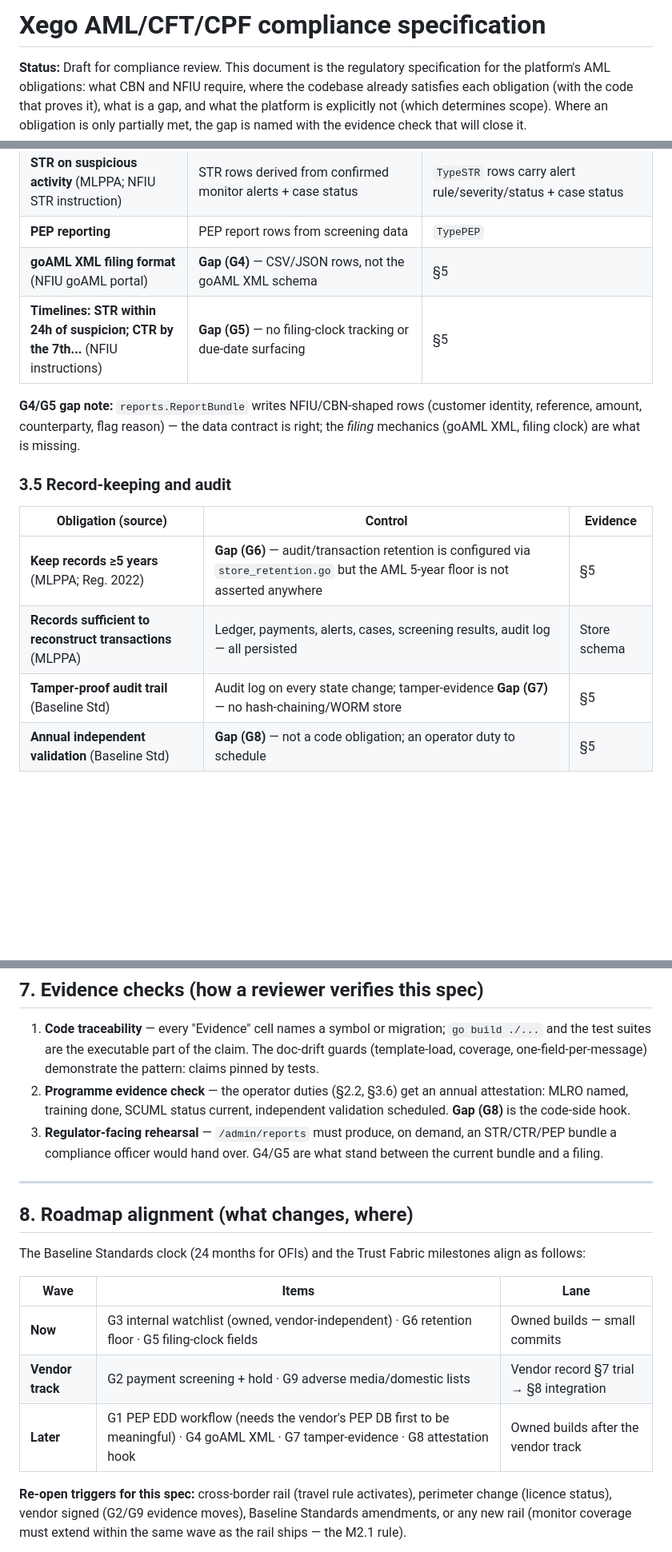
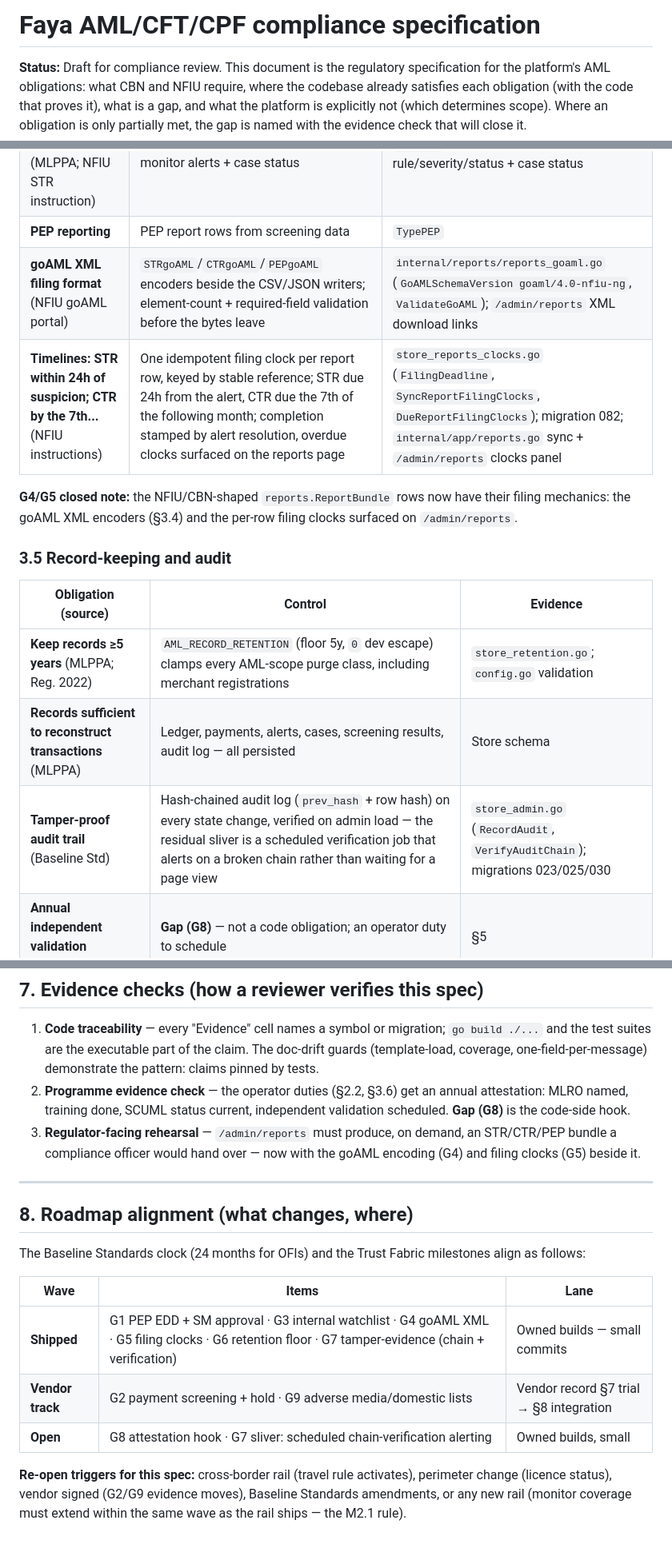
Before and after one commit to ekearua/easymoney, a Markdown page: CBN_AML_COMPLIANCE_SPEC.md, 3 parts joined by grey strips. Shown at 80% size. Rendered like a GitHub page; blank space fills up the shorter version.

```diff
--- a/CBN_AML_COMPLIANCE_SPEC.md
+++ b/CBN_AML_COMPLIANCE_SPEC.md
@@ -1,4 +1,4 @@
-# Xego AML/CFT/CPF compliance specification
+# Faya AML/CFT/CPF compliance specification
 
 **Status:** Draft for compliance review. This document is the regulatory
 specification for the platform's AML obligations: what CBN and NFIU require,
@@ -151,21 +151,20 @@ whole repo.
 | **CTR over the threshold** (NFIU CTR instruction; boundary configured) | CTR rows from audited movement data at `REPORT_CTR_THRESHOLD_KOBO` | `internal/reports/reports.go` `TypeCTR`; store query |
 | **STR on suspicious activity** (MLPPA; NFIU STR instruction) | STR rows derived from confirmed monitor alerts + case status | `TypeSTR` rows carry alert rule/severity/status + case status |
 | **PEP reporting** | PEP report rows from screening data | `TypePEP` |
-| **goAML XML filing format** (NFIU goAML portal) | **Gap (G4)** — CSV/JSON rows, not the goAML XML schema | §5 |
-| **Timelines: STR within 24h of suspicion; CTR by the 7th...** (NFIU instructions) | **Gap (G5)** — no filing-clock tracking or due-date surfacing | §5 |
+| **goAML XML filing format** (NFIU goAML portal) | `STRgoAML`/`CTRgoAML`/`PEPgoAML` encoders beside the CSV/JSON writers; element-count + required-field validation before the bytes leave | `internal/reports/reports_goaml.go` (`GoAMLSchemaVersion goaml/4.0-nfiu-ng`, `ValidateGoAML`); `/admin/reports` XML download links |
+| **Timelines: STR within 24h of suspicion; CTR by the 7th...** (NFIU instructions) | One idempotent filing clock per report row, keyed by stable reference; STR due 24h from the alert, CTR due the 7th of the following month; completion stamped by alert resolution, overdue clocks surfaced on the reports page | `store_reports_clocks.go` (`FilingDeadline`, `SyncReportFilingClocks`, `DueReportFilingClocks`); migration 082; `internal/app/reports.go` sync + `/admin/reports` clocks panel |
 
-**G4/G5 gap note:** `reports.ReportBundle` writes NFIU/CBN-shaped rows
-(customer identity, reference, amount, counterparty, flag reason) — the
-data contract is right; the *filing* mechanics (goAML XML, filing clock)
-are what is missing.
+**G4/G5 closed note:** the NFIU/CBN-shaped `reports.ReportBundle` rows now
+have their filing mechanics: the goAML XML encoders (§3.4) and the
+per-row filing clocks surfaced on `/admin/reports`.
 
 ### 3.5 Record-keeping and audit
 
 | Obligation (source) | Control | Evidence |
 |---|---|---|
-| **Keep records ≥5 years** (MLPPA; Reg. 2022) | **Gap (G6)** — audit/transaction retention is configured via `store_retention.go` but the AML 5-year floor is not asserted anywhere | §5 |
+| **Keep records ≥5 years** (MLPPA; Reg. 2022) | `AML_RECORD_RETENTION` (floor 5y, `0` dev escape) clamps every AML-scope purge class, including merchant registrations | `store_retention.go`; `config.go` validation |
 | **Records sufficient to reconstruct transactions** (MLPPA) | Ledger, payments, alerts, cases, screening results, audit log — all persisted | Store schema |
-| **Tamper-proof audit trail** (Baseline Std) | Audit log on every state change; tamper-evidence **Gap (G7)** — no hash-chaining/WORM store | §5 |
+| **Tamper-proof audit trail** (Baseline Std) | Hash-chained audit log (`prev_hash` + row hash) on every state change, verified on admin load — the residual sliver is a scheduled verification job that alerts on a broken chain rather than waiting for a page view | `store_admin.go` (`RecordAudit`, `VerifyAuditChain`); migrations 023/025/030 |
 | **Annual independent validation** (Baseline Std) | **Gap (G8)** — not a code obligation; an operator duty to schedule | §5 |
 
 ### 3.6 Programme obligations (operator duties, listed for completeness)
@@ -266,8 +265,8 @@ real; the list breadth and match quality are the vendor's to prove.**
    annual attestation: MLRO named, training done, SCUML status current,
    independent validation scheduled. **Gap (G8)** is the code-side hook.
 3. **Regulator-facing rehearsal** — `/admin/reports` must produce, on demand,
-   an STR/CTR/PEP bundle a compliance officer would hand over. G4/G5 are
-   what stand between the current bundle and a filing.
+   an STR/CTR/PEP bundle a compliance officer would hand over — now with the
+   goAML encoding (G4) and filing clocks (G5) beside it.
 
 ---
 
@@ -278,9 +277,9 @@ milestones align as follows:
 
 | Wave | Items | Lane |
 |---|---|---|
-| **Now** | G3 internal watchlist (owned, vendor-independent) · G6 retention floor · G5 filing-clock fields | Owned builds — small commits |
+| **Shipped** | G1 PEP EDD + SM approval · G3 internal watchlist · G4 goAML XML · G5 filing clocks · G6 retention floor · G7 tamper-evidence (chain + verification) | Owned builds — small commits |
 | **Vendor track** | G2 payment screening + hold · G9 adverse media/domestic lists | Vendor record §7 trial → §8 integration |
-| **Later** | G1 PEP EDD workflow (needs the vendor's PEP DB first to be meaningful) · G4 goAML XML · G7 tamper-evidence · G8 attestation hook | Owned builds after the vendor track |
+| **Open** | G8 attestation hook · G7 sliver: scheduled chain-verification alerting | Owned builds, small |
 
 **Re-open triggers for this spec:** cross-border rail (travel rule
 activates), perimeter change (licence status), vendor signed (G2/G9
```
Also changed, not shown: other parts of CBN_AML_COMPLIANCE_SPEC.md (+14 -14 lines), TRUST_FABRIC_PLAN.md (+17 -14 lines).
